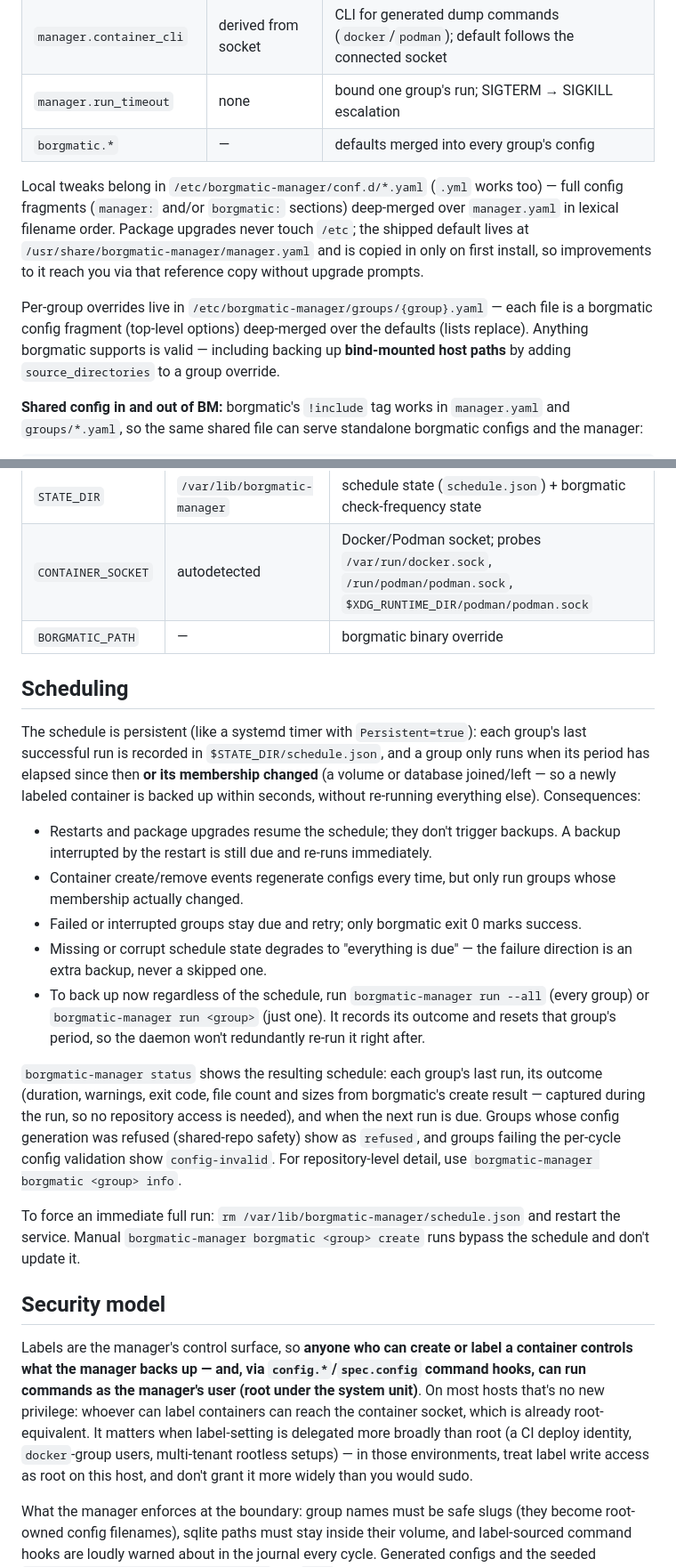
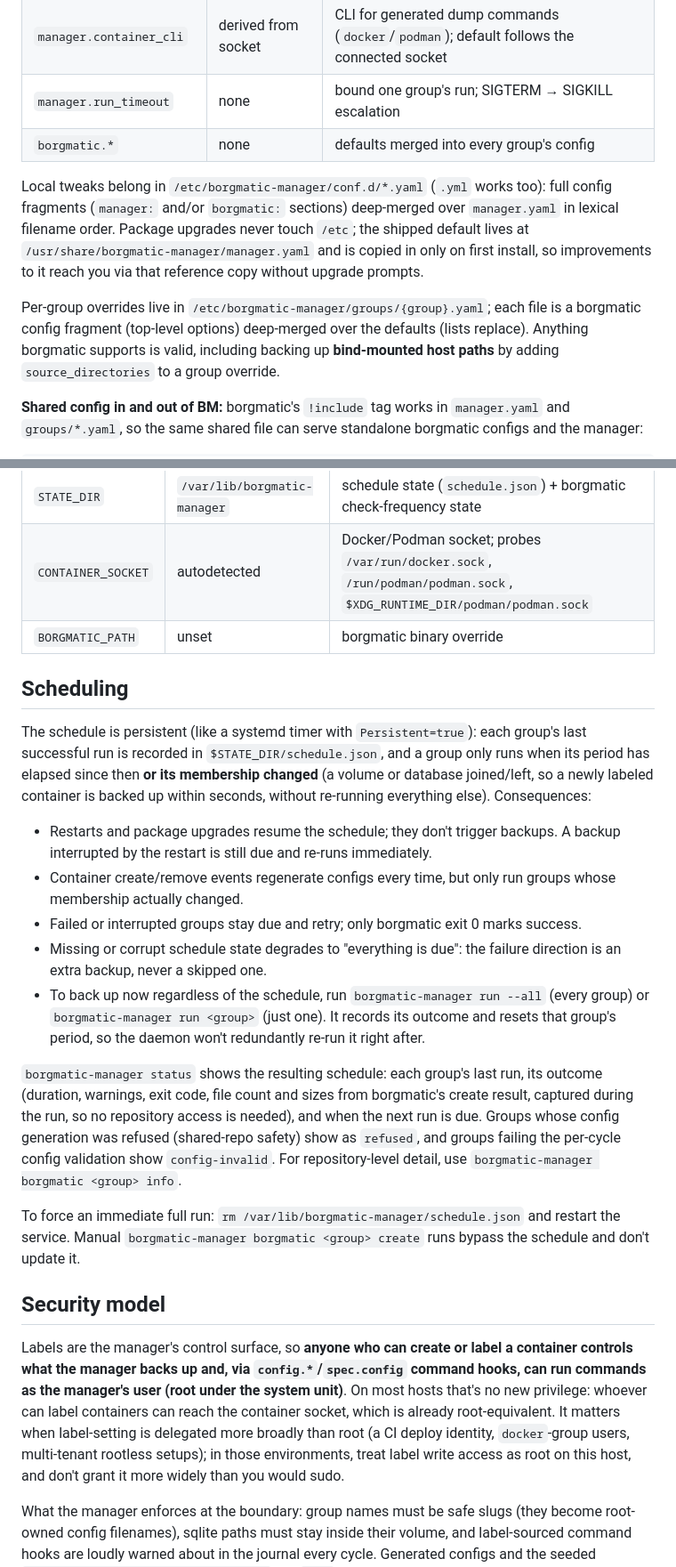
Before and after one commit to lugoues/borgmatic-manager, a Markdown page: README.md, 2 parts joined by grey strips. Shown at 89% size. Rendered like a GitHub page.

```diff
--- a/README.md
+++ b/README.md
@@ -538,9 +538,9 @@ full output from the systemd journal (`journalctl -u borgmatic-manager`, or
 | `manager.actions` | `[create, prune, compact, check]` | borgmatic actions per cycle, in order |
 | `manager.container_cli` | derived from socket | CLI for generated dump commands (`docker`/`podman`); default follows the connected socket |
 | `manager.run_timeout` | none | bound one group's run; SIGTERM → SIGKILL escalation |
-| `borgmatic.*` | — | defaults merged into every group's config |
+| `borgmatic.*` | none | defaults merged into every group's config |
 
-Local tweaks belong in `/etc/borgmatic-manager/conf.d/*.yaml` (`.yml` works too) — full config
+Local tweaks belong in `/etc/borgmatic-manager/conf.d/*.yaml` (`.yml` works too): full config
 fragments (`manager:` and/or `borgmatic:` sections) deep-merged over
 `manager.yaml` in lexical filename order. Package upgrades never touch
 `/etc`; the shipped default lives at
@@ -548,9 +548,9 @@ fragments (`manager:` and/or `borgmatic:` sections) deep-merged over
 install, so improvements to it reach you via that reference copy without
 upgrade prompts.
 
-Per-group overrides live in `/etc/borgmatic-manager/groups/{group}.yaml` —
+Per-group overrides live in `/etc/borgmatic-manager/groups/{group}.yaml`;
 each file is a borgmatic config fragment (top-level options) deep-merged over
-the defaults (lists replace). Anything borgmatic supports is valid — including
+the defaults (lists replace). Anything borgmatic supports is valid, including
 backing up **bind-mounted host paths** by adding `source_directories` to a
 group override.
 
@@ -576,14 +576,14 @@ labels for overrides instead).
 | `RUNTIME_DIR` | `/run/borgmatic-manager` | generated configs, borgmatic runtime dir |
 | `STATE_DIR` | `/var/lib/borgmatic-manager` | schedule state (`schedule.json`) + borgmatic check-frequency state |
 | `CONTAINER_SOCKET` | autodetected | Docker/Podman socket; probes `/var/run/docker.sock`, `/run/podman/podman.sock`, `$XDG_RUNTIME_DIR/podman/podman.sock` |
-| `BORGMATIC_PATH` | — | borgmatic binary override |
+| `BORGMATIC_PATH` | unset | borgmatic binary override |
 
 ## Scheduling
 
 The schedule is persistent (like a systemd timer with `Persistent=true`):
 each group's last successful run is recorded in `$STATE_DIR/schedule.json`,
 and a group only runs when its period has elapsed since then **or its
-membership changed** (a volume or database joined/left — so a newly labeled
+membership changed** (a volume or database joined/left, so a newly labeled
 container is backed up within seconds, without re-running everything else).
 Consequences:
 
@@ -594,7 +594,7 @@ Consequences:
   run groups whose membership actually changed.
 - Failed or interrupted groups stay due and retry; only borgmatic exit 0
   marks success.
-- Missing or corrupt schedule state degrades to "everything is due" — the
+- Missing or corrupt schedule state degrades to "everything is due": the
   failure direction is an extra backup, never a skipped one.
 - To back up now regardless of the schedule, run `borgmatic-manager run --all`
   (every group) or `borgmatic-manager run <group>` (just one). It records its
@@ -603,7 +603,7 @@ Consequences:
 
 `borgmatic-manager status` shows the resulting schedule: each group's last
 run, its outcome (duration, warnings, exit code, file count and sizes from
-borgmatic's create result — captured during the run, so no repository
+borgmatic's create result, captured during the run, so no repository
 access is needed), and when the next run is due. Groups whose config
 generation was refused (shared-repo safety) show as `refused`, and groups
 failing the per-cycle config validation show `config-invalid`. For
@@ -616,13 +616,13 @@ runs bypass the schedule and don't update it.
 ## Security model
 
 Labels are the manager's control surface, so **anyone who can create or
-label a container controls what the manager backs up — and, via
+label a container controls what the manager backs up and, via
 `config.*`/`spec.config` command hooks, can run commands as the manager's
 user (root under the system unit)**. On most hosts that's no new privilege:
 whoever can label containers can reach the container socket, which is
 already root-equivalent. It matters when label-setting is delegated more
 broadly than root (a CI deploy identity, `docker`-group users, multi-tenant
-rootless setups) — in those environments, treat label write access as root
+rootless setups); in those environments, treat label write access as root
 on this host, and don't grant it more widely than you would sudo.
 
 What the manager enforces at the boundary: group names must be safe slugs
```
Also changed, not shown: other parts of README.md (+55 -55 lines).
